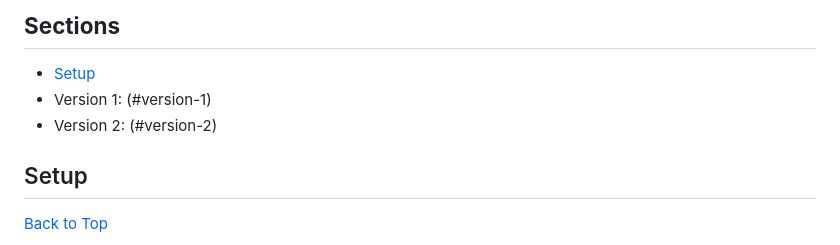
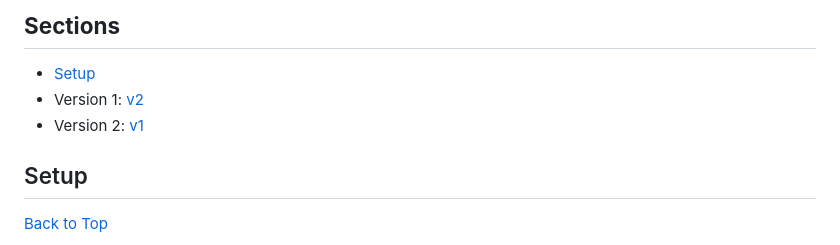
Before and after one commit to jg-digital-media/jgdm_image_gallery, a Markdown page: README.md, the part around the change. GitHub-like rendering.

Commit message:
new links version numbers

```diff
--- a/README.md
+++ b/README.md
@@ -4,8 +4,8 @@
 ## **Sections**
 
   + [Setup](#setup)
-  + Version 1: (#version-1)
-  + Version 2: (#version-2)
+  + Version 1: [v2](#version-1)
+  + Version 2: [v1](#version-2)
 
 
 ## Setup
```
